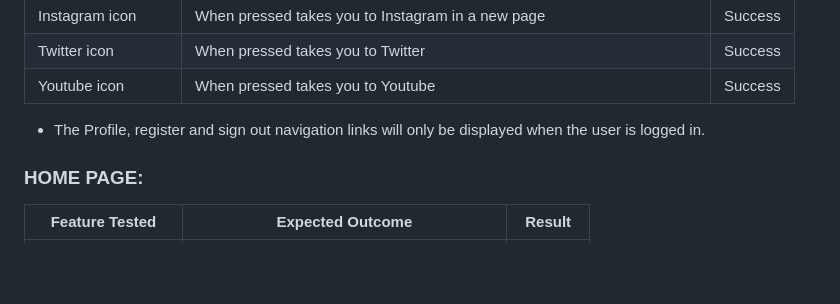
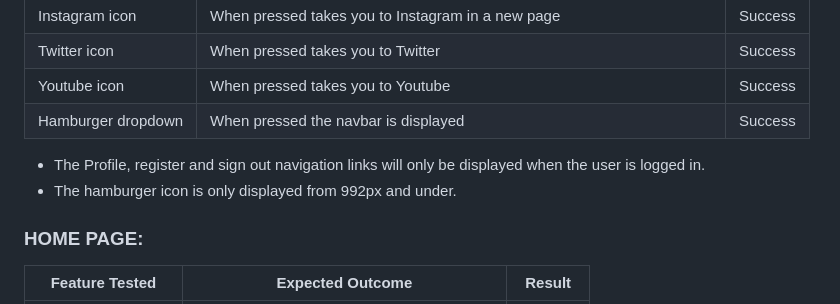
Before and after one commit to Idehed/Recipe-foods-P4, a Markdown page: testing.md, the part around the change. Drawn GitHub-style; blank space fills up the shorter version.

Commit message:
adding text in testing.md

```diff
--- a/testing.md
+++ b/testing.md
@@ -19,8 +19,10 @@ Navigation:
 | Instagram icon | When pressed takes you to Instagram in a new page | Success |
 | Twitter icon | When pressed takes you to Twitter | Success |
 | Youtube icon | When pressed takes you to Youtube | Success |
+| Hamburger dropdown | When pressed the navbar is displayed | Success |
 
 - The Profile, register and sign out navigation links will only be displayed when the user is logged in.
+- The hamburger icon is only displayed from 992px and under.
 
 ### HOME PAGE:
 
```
